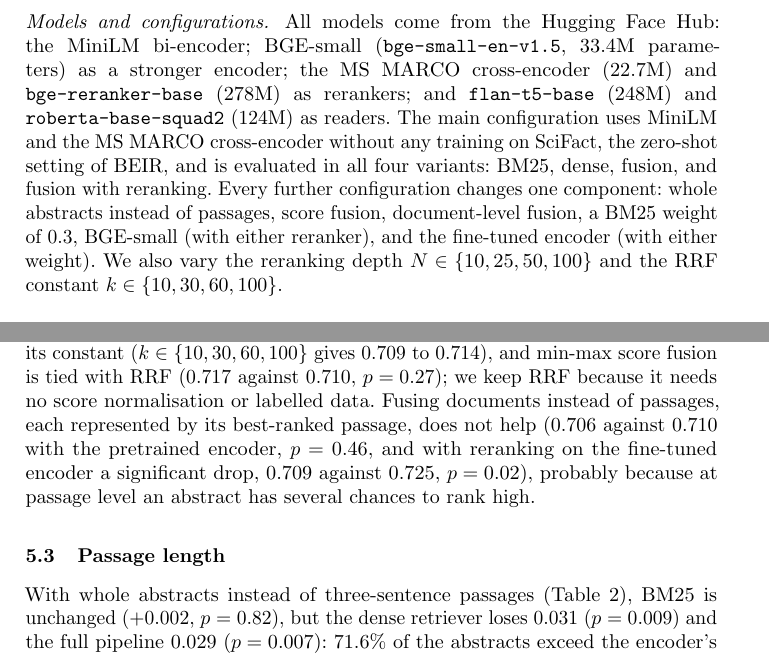
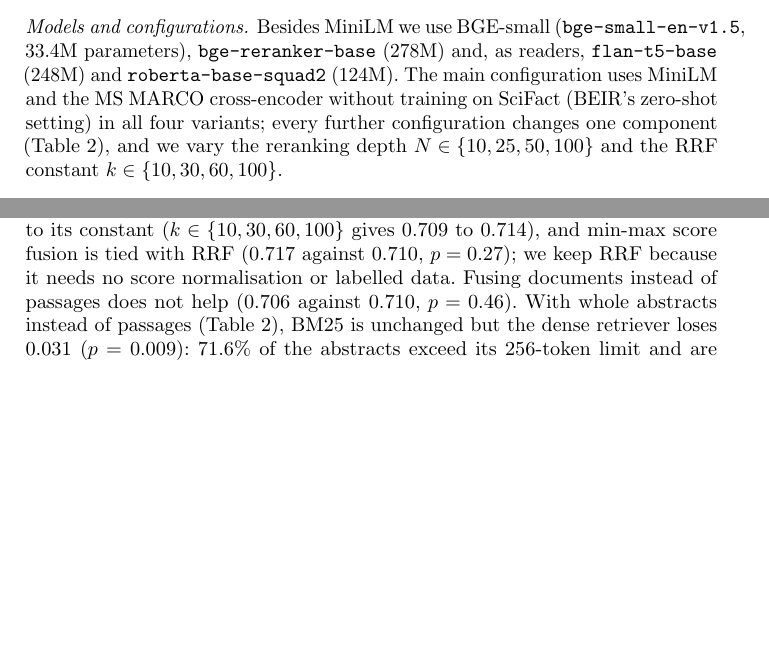
Before and after one commit to Vivansh-07/hybrid-retrieval-qa, a LaTeX paper (paper/main.tex): two parts of pages 6 and 7 of 13 before the commit and two parts of pages 5 and 7 of 12 after it, joined at a grey line, cut at the place of the change, the shorter picture padded with empty space. Compiled offline with pdfLaTeX.

Commit message:
Paper: the last third of a page for 12 pages including references
Passage length folded into the fusion-settings paragraph, the model list
shortened (Table 2 lists the configurations), the fine-tuning split and the
conclusion tightened.

Co-Authored-By: Claude Opus 5.5 <noreply@anthropic.com>

```diff
--- a/paper/main.tex
+++ b/paper/main.tex
@@ -299,18 +299,13 @@ are the abstracts holding evidence for or against them, judged per abstract. All
 300 test claims are evaluated (339 relevant abstracts, 1.13 per claim); the 809
 training claims, disjoint from them, are used only for fine-tuning.
 
-\paragraph{Models and configurations.} All models come from the Hugging Face Hub:
-the MiniLM bi-encoder; BGE-small (\texttt{bge-small-en-v1.5}, 33.4M parameters) as
-a stronger encoder; the MS~MARCO cross-encoder (22.7M) and \texttt{bge-reranker-base}
-(278M) as rerankers; and \texttt{flan-t5-base} (248M) and \texttt{roberta-base-squad2}
-(124M) as readers. The main configuration uses MiniLM and the MS~MARCO
-cross-encoder without any training on SciFact, the zero-shot setting of BEIR, and
-is evaluated in all four variants: BM25, dense, fusion, and fusion with reranking.
-Every further configuration changes one component: whole abstracts instead of
-passages, score fusion, document-level fusion, a BM25 weight of 0.3, BGE-small
-(with either reranker), and the fine-tuned encoder (with either weight). We also
-vary the reranking depth $N\in\{10,25,50,100\}$ and the RRF constant
-$k\in\{10,30,60,100\}$.
+\paragraph{Models and configurations.} Besides MiniLM we use BGE-small
+(\texttt{bge-small-en-v1.5}, 33.4M parameters), \texttt{bge-reranker-base} (278M)
+and, as readers, \texttt{flan-t5-base} (248M) and \texttt{roberta-base-squad2}
+(124M). The main configuration uses MiniLM and the MS~MARCO cross-encoder without
+training on SciFact (BEIR's zero-shot setting) in all four variants; every further
+configuration changes one component (Table~\ref{tab:configs}), and we vary the
+reranking depth $N\in\{10,25,50,100\}$ and the RRF constant $k\in\{10,30,60,100\}$.
 
 \paragraph{Hardware and latency.} All runs use one laptop (Intel Core i5-12450H,
 16~GB of RAM, NVIDIA RTX~3050 Laptop GPU with 4~GB) with PyTorch~2.6 and
@@ -402,19 +397,11 @@ against 0.710 without reranking, while latency grows from about 120~ms without
 reranking to about 470~ms at $N=100$. Fusion is equally insensitive to its
 constant ($k\in\{10,30,60,100\}$ gives 0.709 to 0.714), and min-max score fusion
 is tied with RRF (0.717 against 0.710, $p=0.27$); we keep RRF because it needs no
-score normalisation or labelled data. Fusing documents instead of passages, each
-represented by its best-ranked passage, does not help (0.706 against 0.710 with
-the pretrained encoder, $p=0.46$, and with reranking on the fine-tuned encoder a
-significant drop, 0.709 against 0.725, $p=0.02$), probably because at passage
-level an abstract has several chances to rank high.
-
-\subsection{Passage length}
-With whole abstracts instead of three-sentence passages
-(Table~\ref{tab:configs}), BM25 is unchanged ($+0.002$, $p=0.82$), but the dense
-retriever loses 0.031 ($p=0.009$) and the full pipeline 0.029 ($p=0.007$): 71.6\%
-of the abstracts exceed the encoder's 256-token limit and are truncated, against
-1.2\% of the passages. Fusion still beats both single retrievers on whole
-abstracts, and the passages cost a four times larger index (32.3 against 8.0~MB).
+score normalisation or labelled data. Fusing documents instead of passages does
+not help (0.706 against 0.710, $p=0.46$). With whole abstracts instead of passages
+(Table~\ref{tab:configs}), BM25 is unchanged but the dense retriever loses 0.031
+($p=0.009$): 71.6\% of the abstracts exceed its 256-token limit and are truncated,
+against 1.2\% of the passages.
 
 \subsection{Stronger and fine-tuned encoders}
 
```
Also changed, not shown: paper/main.tex (22 more changed lines).
